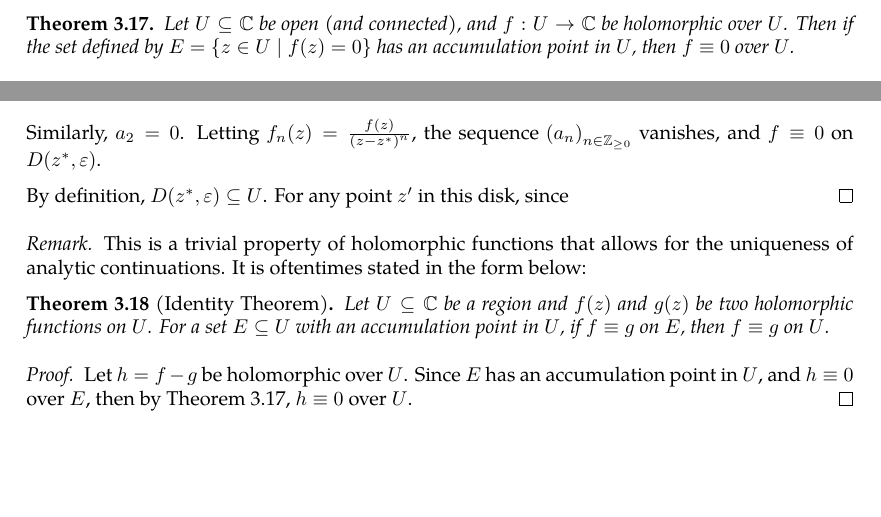
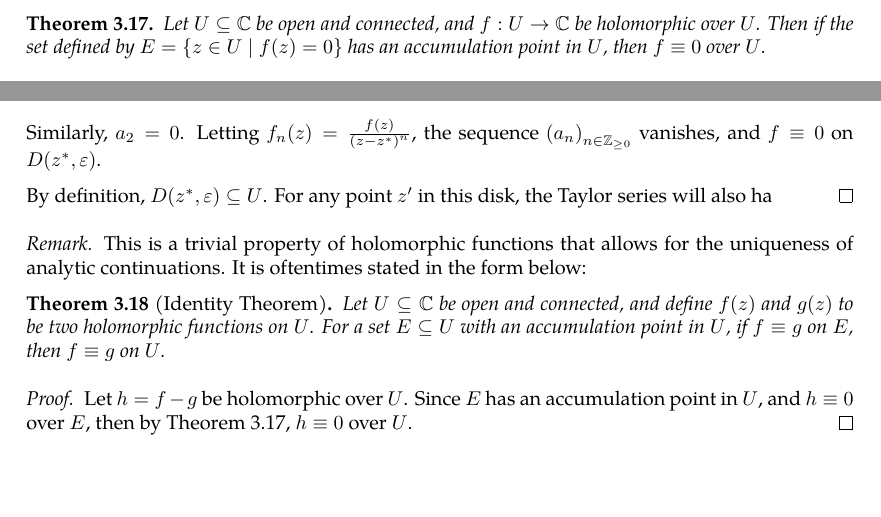
Before and after one commit to slipperking/complex-analysis-latex, a LaTeX document (main.tex): two parts of page 37 of 38, joined at a grey line, cut so that both start at the same text. Compiled offline with pdfLaTeX.

Commit message:
overleaf_to_git (Wed Jun  4 12:41:49 2025 -0700): update main.tex from r7147 to r7154

```diff
--- a/main.tex
+++ b/main.tex
@@ -977,13 +977,13 @@ We will introduce a fundamental application of Liouville's Theorem (\autoref{thm
     Letting \(n\to\infty\), \(z_n\to z^*\), and \(a_1=0\). Define \(f_2(z)=\frac{f_1(z)}{z-z^*}\). Then, \[f_2(z)=\sum_{n=0}^\infty a_{n+2}\paren{z-z^*}^n.\]
     Similarly, \(a_2=0\). Letting \(f_n(z)=\frac{f(z)}{\paren{z-z^*}^n}\), the sequence \(\paren{a_n}_{n\in\mathbb{Z}_{\geq0}}\) vanishes, and \(f\equiv 0\) on \(D\paren{z^*,\varepsilon}\).
 
-    By definition, \(D\paren{z^*,\varepsilon}\subseteq U\). For any point \(z'\) in this disk, since
+    By definition, \(D\paren{z^*,\varepsilon}\subseteq U\). For any point \(z'\) in this disk, the Taylor series will also ha
 \end{proof}
 \begin{remark}
     This is a trivial property of holomorphic functions that allows for the uniqueness of analytic continuations. It is oftentimes stated in the form below:
 \end{remark}
 \begin{theorem}[Identity Theorem]\label{thm:identity}
-    Let \(U\subseteq\mathbb{C}\) be a region and \(f(z)\) and \(g(z)\) be two holomorphic functions on \(U\). For a set \(E\subseteq U\) with an accumulation point in \(U\), if \(f\equiv g\) on \(E\), then \(f\equiv g\) on \(U\).
+    Let \(U\subseteq\mathbb{C}\) be open and connected, and define \(f(z)\) and \(g(z)\) to be two holomorphic functions on \(U\). For a set \(E\subseteq U\) with an accumulation point in \(U\), if \(f\equiv g\) on \(E\), then \(f\equiv g\) on \(U\).
 \end{theorem}
 \begin{proof}
     Let \(h=f-g\) be holomorphic over \(U\). Since \(E\) has an accumulation point in \(U\), and \(h\equiv 0\) over \(E\), then by \autoref{thm:identityaccumulationofzeroes}, \(h\equiv 0\) over \(U\).
```
Also changed, not shown: main.tex (2 more changed lines).
